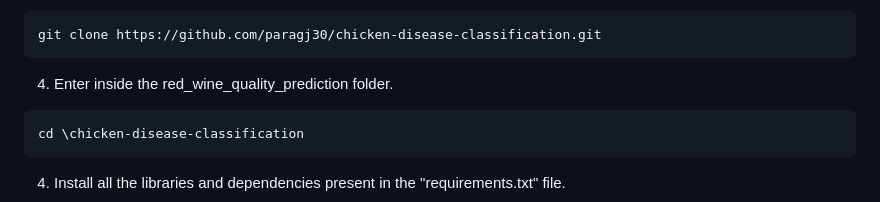
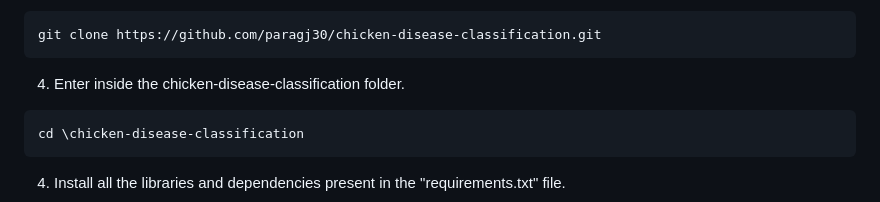
Before and after one commit to paragj30/chicken-disease-classification, a Markdown page: README.md, the part around the change. GitHub-like rendering.

````diff
--- a/README.md
+++ b/README.md
@@ -33,7 +33,7 @@ conda activate venv/
 git clone https://github.com/paragj30/chicken-disease-classification.git
 ```
 
-4. Enter inside the red_wine_quality_prediction folder.
+4. Enter inside the chicken-disease-classification folder.
 ```bash
 cd \chicken-disease-classification
 ```
````
